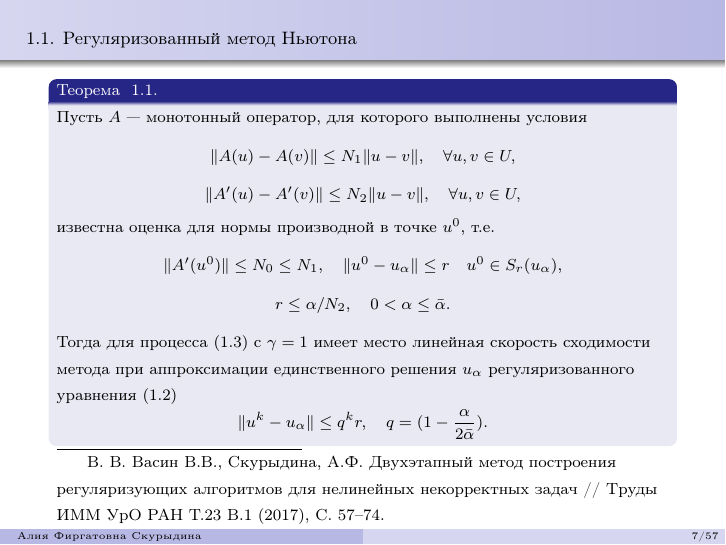
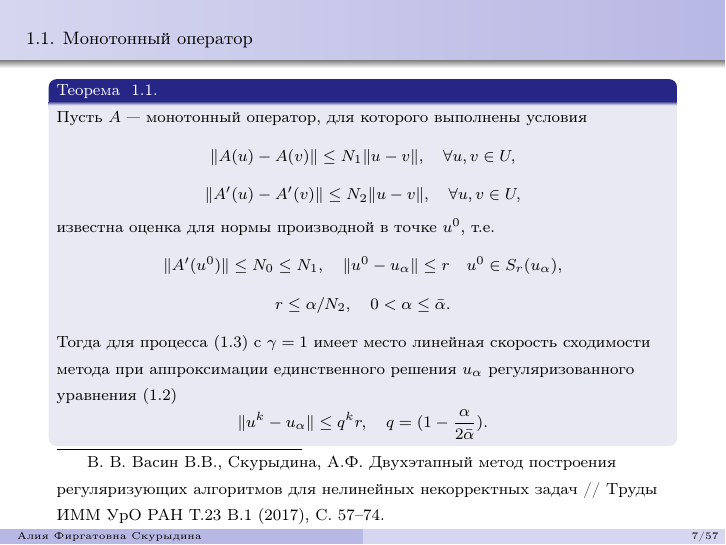
Before and after one commit to AliyaSkurydina/Experiments, LaTeX slides (Slides.tex): page 7 of 57. Compiled offline with pdfLaTeX.

Commit message:
Renamed theorem slide

```diff
--- a/Slides.tex
+++ b/Slides.tex
@@ -125,7 +125,7 @@
 %%		где $A'(u^0)$ --- производная в начальной точке итераций.
 %%		\let\thefootnote\relax\let\thefootnote\relax\footnotetext{\footnotesize В. В. Васин, Е. Н. Акимова, А. Ф. Миниахметова. Итерационные алгоритмы ньютоновского типа и их приложения к обратной задаче гравиметрии // Вестник ЮУрГУ, 6:3 (2013). С. 26–37.}
 %\end{frame}
-\begin{frame}{\small 1.1. Регуляризованный метод Ньютона}
+\begin{frame}{\small 1.1. Монотонный оператор}
 	\begin{block}{\bf Теорема ~1.1.}
 		Пусть $A$ --- монотонный оператор, для которого выполнены условия
 		$$\|A(u)-A(v)\|\le N_1\|u-v\|, \quad \forall u, v \in U,$$
```
